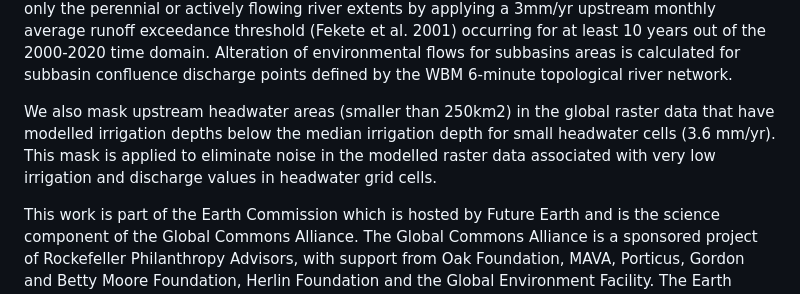
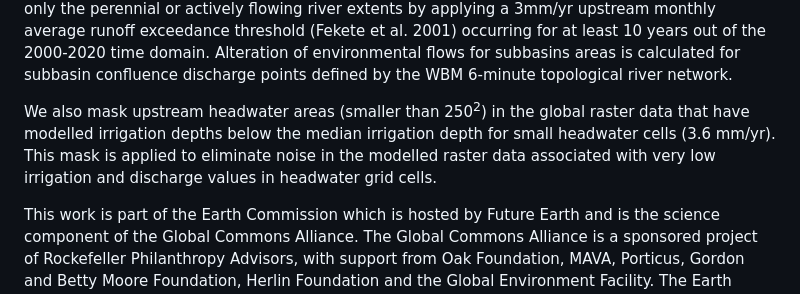
Before and after one commit to PamelaAGreen/SafeJustEarthSytemsBnd_EnvFlows, a Markdown page: README.md, the part around the change. Rendered like a GitHub page.

```diff
--- a/README.md
+++ b/README.md
@@ -14,7 +14,7 @@ We derived the pristine and disturbed monthly river flow datasets from the WBM w
 
 Long-term mean monthly discharge is calculated for the modelled pristine (non-human impacted) and disturbed (human impacted) discharge from the WBM model over the 2000-2020 time domain to determine the extent of altered flow across the global gridded extent. The analysis is limited to only the perennial or actively flowing river extents by applying a 3mm/yr upstream monthly average runoff exceedance threshold (Fekete et al. 2001) occurring for at least 10 years out of the 2000-2020 time domain. Alteration of environmental flows for subbasins areas is calculated for subbasin confluence discharge points defined by the WBM 6-minute topological river network.
 
-We also mask upstream headwater areas (smaller than 250km2) in the global raster data that have modelled irrigation depths below the median irrigation depth for small headwater cells (3.6 mm/yr). This mask is applied to eliminate noise in the modelled raster data associated with very low irrigation and discharge values in headwater grid cells.
+We also mask upstream headwater areas (smaller than 250<sup>2</sup>) in the global raster data that have modelled irrigation depths below the median irrigation depth for small headwater cells (3.6 mm/yr). This mask is applied to eliminate noise in the modelled raster data associated with very low irrigation and discharge values in headwater grid cells.
 
 This work is part of the Earth Commission which is hosted by Future Earth and is the science component of the Global Commons Alliance. The Global Commons Alliance is a sponsored project of Rockefeller Philanthropy Advisors, with support from Oak Foundation, MAVA, Porticus, Gordon and Betty Moore Foundation, Herlin Foundation and the Global Environment Facility. The Earth Commission is also supported by the Global Challenges Foundation.
 
```
